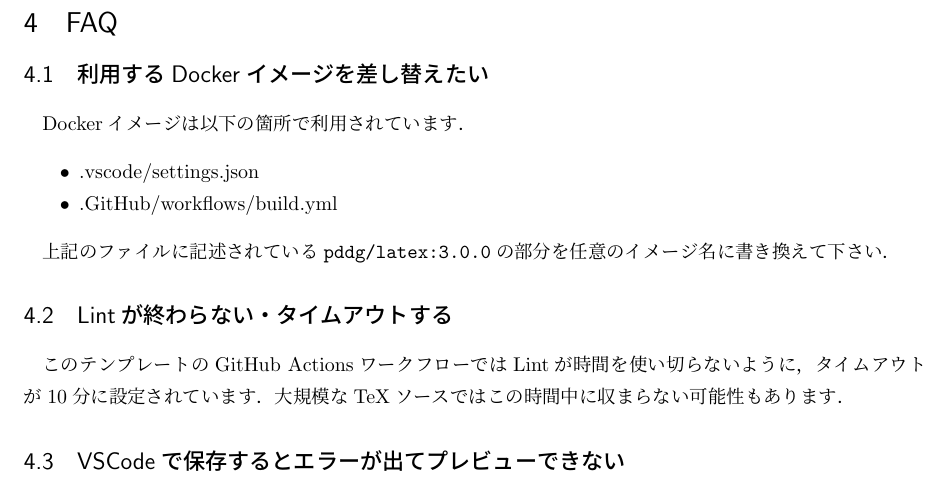
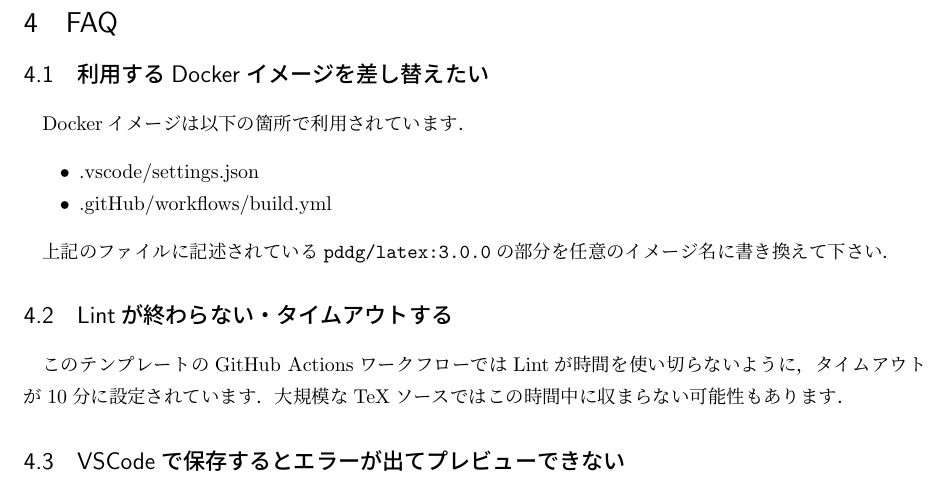
Before and after one commit to pddg/latex-template-ja, a LaTeX document (main.tex, which reads sections/faq.tex): part of page 8 of 8, cut so that both start at the same text. Compiled offline with pLaTeX and dvipdfmx.

Commit message:
fix typo

```diff
--- a/sections/faq.tex
+++ b/sections/faq.tex
@@ -11,7 +11,7 @@ Dockerイメージは以下の箇所で利用されています．
 
 \begin{itemize}
     \item .vscode/settings.json
-    \item .GitHub/workflows/build.yml
+    \item .gitHub/workflows/build.yml
 \end{itemize}
 
 上記のファイルに記述されている\code{pddg/latex:3.0.0}の部分を
```
Also changed, not shown: sections/sample.tex (+1 -1 lines).
